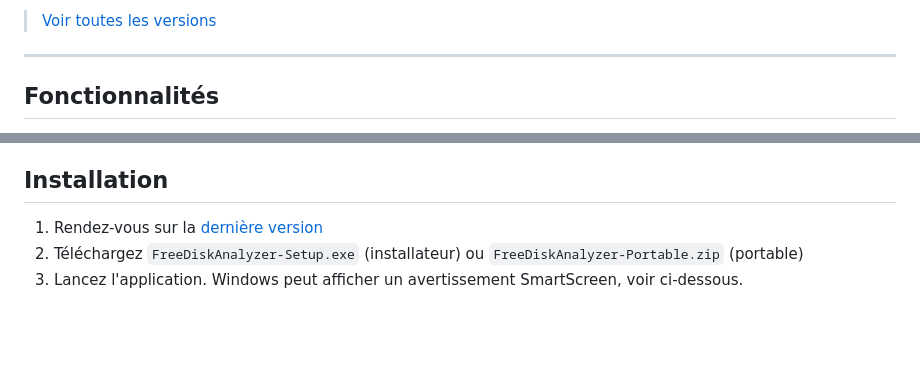
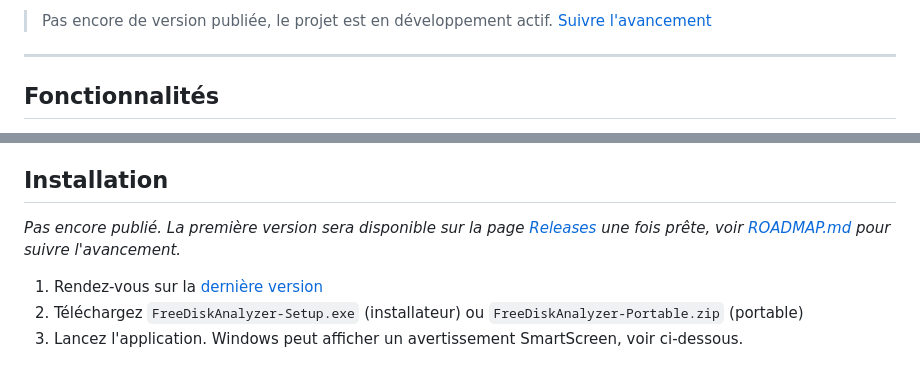
Before and after one commit to jeremstyke/free-disk-analyzer, a Markdown page: README.fr.md, 2 parts joined by grey strips. Drawn GitHub-style; blank space fills up the shorter version.

Commit message:
Mark download button as coming soon (no release yet)

```diff
--- a/README.fr.md
+++ b/README.fr.md
@@ -18,6 +16,6 @@ Découvrez ce qui occupe réellement votre stockage, avec une interface moderne
 </p>
 
-> [Voir toutes les versions](../../releases)
+> Pas encore de version publiée, le projet est en développement actif. [Suivre l'avancement](docs/ROADMAP.md)
 
 ---
 
@@ -35,6 +33,8 @@ Découvrez ce qui occupe réellement votre stockage, avec une interface moderne
 - Gratuit pour toujours. Pas d'abonnement, pas de version premium, pas de limite artificielle
 
 ## Installation
+
+*Pas encore publié. La première version sera disponible sur la page [Releases](../../releases) une fois prête, voir [ROADMAP.md](docs/ROADMAP.md) pour suivre l'avancement.*
 
 1. Rendez-vous sur la [dernière version](../../releases/latest)
 2. Téléchargez `FreeDiskAnalyzer-Setup.exe` (installateur) ou `FreeDiskAnalyzer-Portable.zip` (portable)
```
Also changed, not shown: other parts of README.fr.md (+1 -3 lines), README.md (+4 -4 lines).
